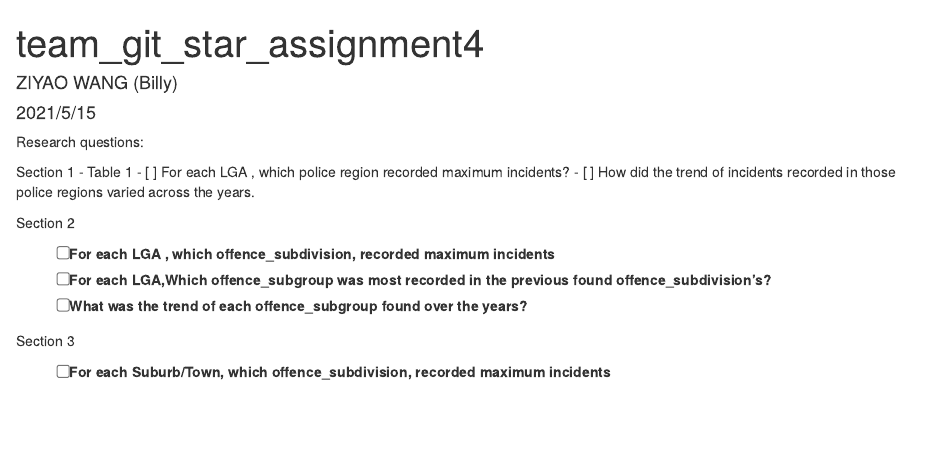
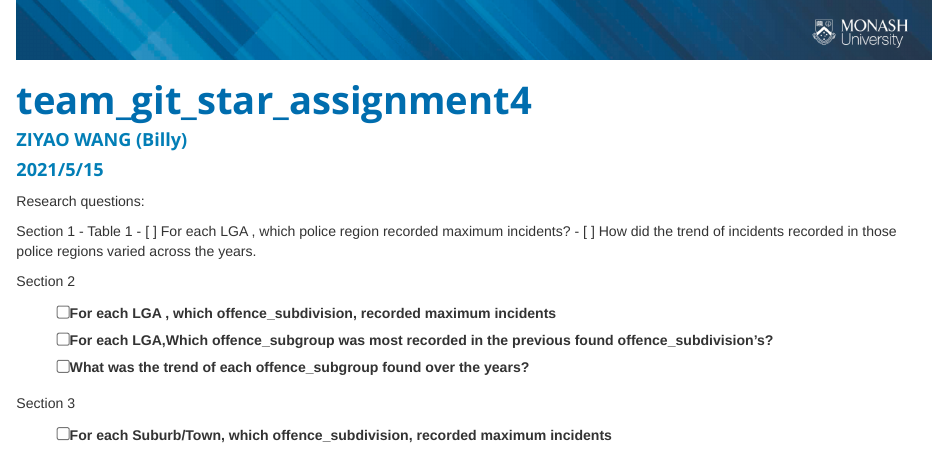
Before and after one commit to ZIYAOWANG123/team_git_star_assignment4, an R Markdown document (team_git_star_assignment4.rmd): the page in a window 1100 px wide, from its top. Rendered offline with R 4.5, knitr and Pandoc, with nearby package versions; some code elsewhere in the file could not run offline.

Commit message:
Added the header files css,png and also added some descriptions

```diff
--- /dev/null
+++ b/monashreport.css
@@ -0,0 +1,18 @@
+@import url('https://fonts.googleapis.com/css2?family=Open+Sans:wght@400;600;700&display=swap');
+@import url('https://fonts.googleapis.com/css2?family=Noto+Sans+JP:wght@400;500;700&family=Open+Sans:wght@400;600;700&display=swap');
+
+* {
+  font-family: 'Noto Sans JP', sans-serif;
+  font-weight: 400;
+  font-style: regular;
+}
+
+h1, h2, h3, h4, h5, h6 {
+  font-family: 'Open Sans', sans-serif;
+  font-weight: 700;
+  color: #027EB6;
+}
+
+h1 {
+    color: #006DAE;
+}
--- a/team_git_star_assignment4.rmd
+++ b/team_git_star_assignment4.rmd
@@ -2,7 +2,13 @@
 title: "team_git_star_assignment4"
 author: "ZIYAO WANG (Billy)"
 date: "2021/5/15"
-output: html_document
+output:
+  bookdown::html_document2:
+              css: monashreport.css
+              includes:
+               before_body: header.html
+  bookdown::pdf_document2: default
+keep_md: true
 ---
 
 Research questions:
```
Also changed, not shown: header.html (added), header.png (added), team_git_star_assignment4.rmd (6 more changed lines).
